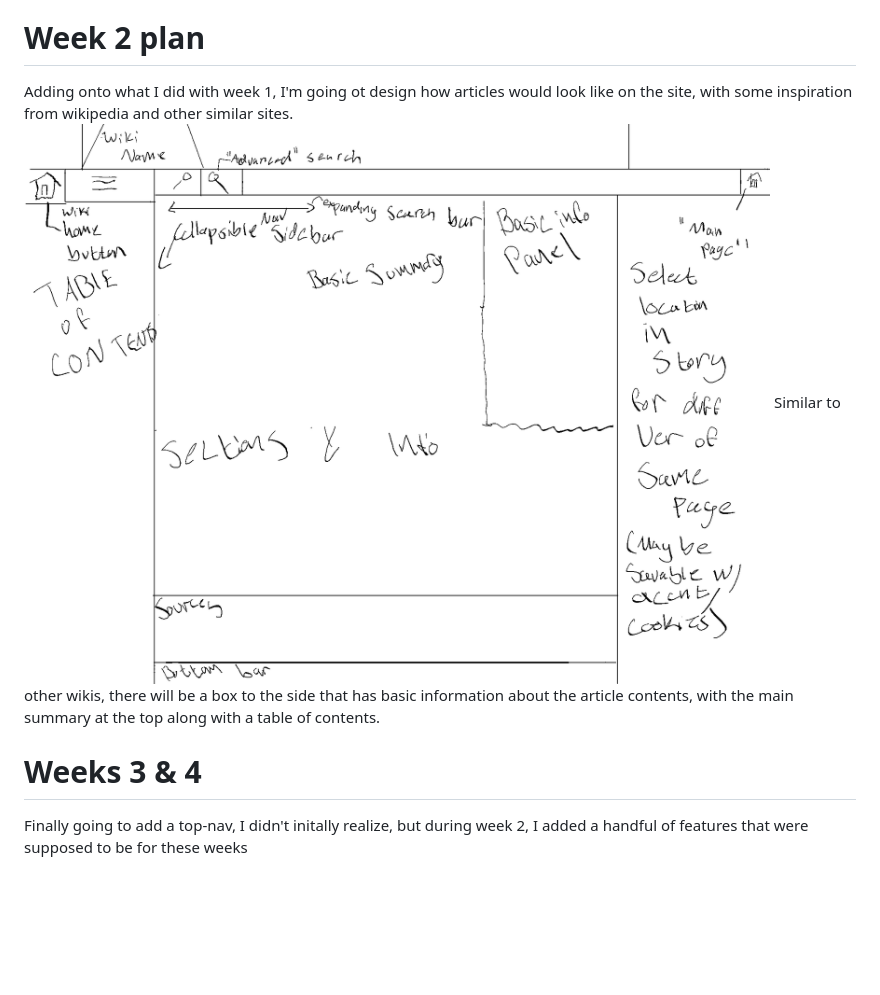
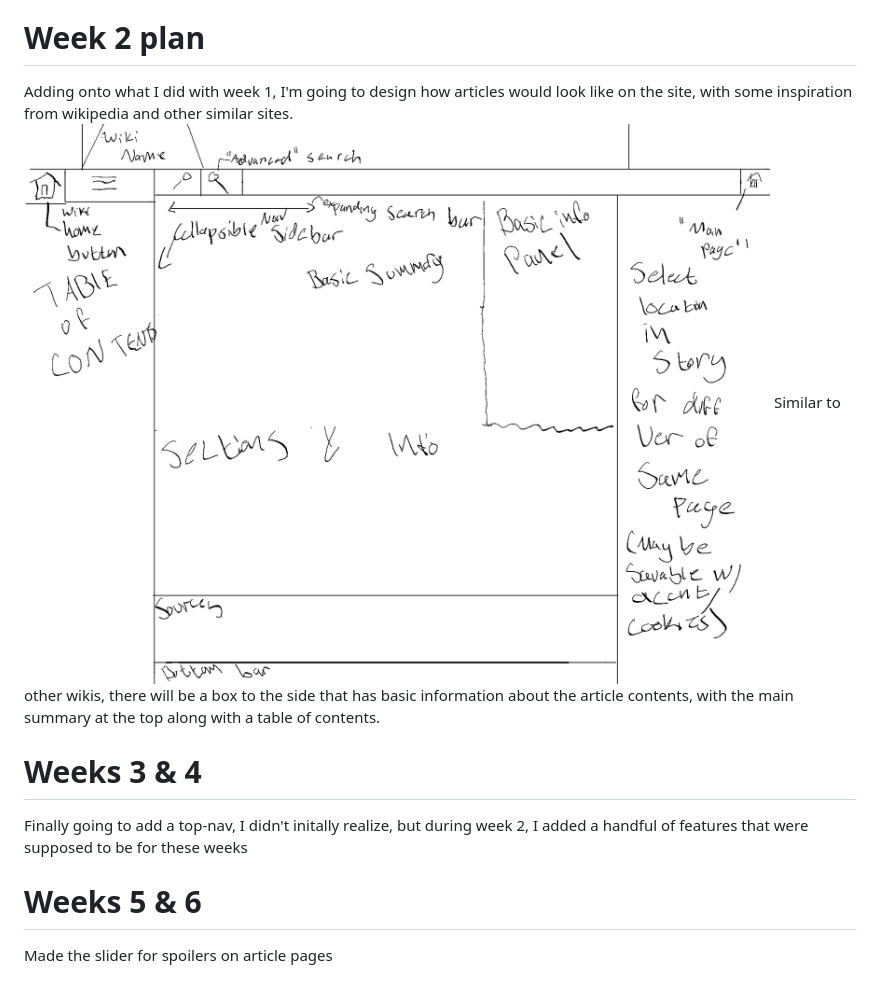
Before and after one commit to WhySyntax/WebDevProjects, a Markdown page: Demo_Web_App/README.md, the part around the change printed below. Rendered like a GitHub page; blank space fills up the shorter version.

```diff
--- a/Demo_Web_App/README.md
+++ b/Demo_Web_App/README.md
@@ -11,8 +11,10 @@ The two sidebars will be filled with <a href="https://youtu.be/KpPE85Jogjw?si=zz
 The main changes that I anyways wanted to make were to how Fandom displays individual wikis. Rather than primarily promoting the main wiki farm or other wikis, if I were to design one I would focus the sidebars and search functionality to just the wiki that the user is on, with a home button in the top right if they want to browse a different wiki. <br>
 The right sidebar could even have a selector for the graduations of spoilers that a user would want access to (again the bottom half of said sidebar would need to be filled with ads to make the wiki farm profitable, the left sidebar would also have ads whenever the menu is collapsed).
 # Week 2 plan
-Adding onto what I did with week 1, I'm going ot design how articles would look like on the site, with some inspiration from wikipedia and other similar sites.
-![img](completed_article_layout.png)
+Adding onto what I did with week 1, I'm going to design how articles would look like on the site, with some inspiration from wikipedia and other similar sites.
+![img](assets/completed_article_layout.png)
 Similar to other wikis, there will be a box to the side that has basic information about the article contents, with the main summary at the top along with a table of contents.
 # Weeks 3 & 4
 Finally going to add a top-nav, I didn't initally realize, but during week 2, I added a handful of features that were supposed to be for these weeks
+# Weeks 5 & 6
+Made the slider for spoilers on article pages
```
Also changed, not shown: other parts of Demo_Web_App/README.md (+3 -3 lines), Demo_Web_App/assets/completed_article_layout.png (renamed from Demo_Web_App/completed_article_layout.png), Demo_Web_App/assets/site_planner-1.png (renamed from Demo_Web_App/site_planner-1.png), Demo_Web_App/assets/site_planner-2.png (renamed from Demo_Web_App/site_planner-2.png), 9 other files.
